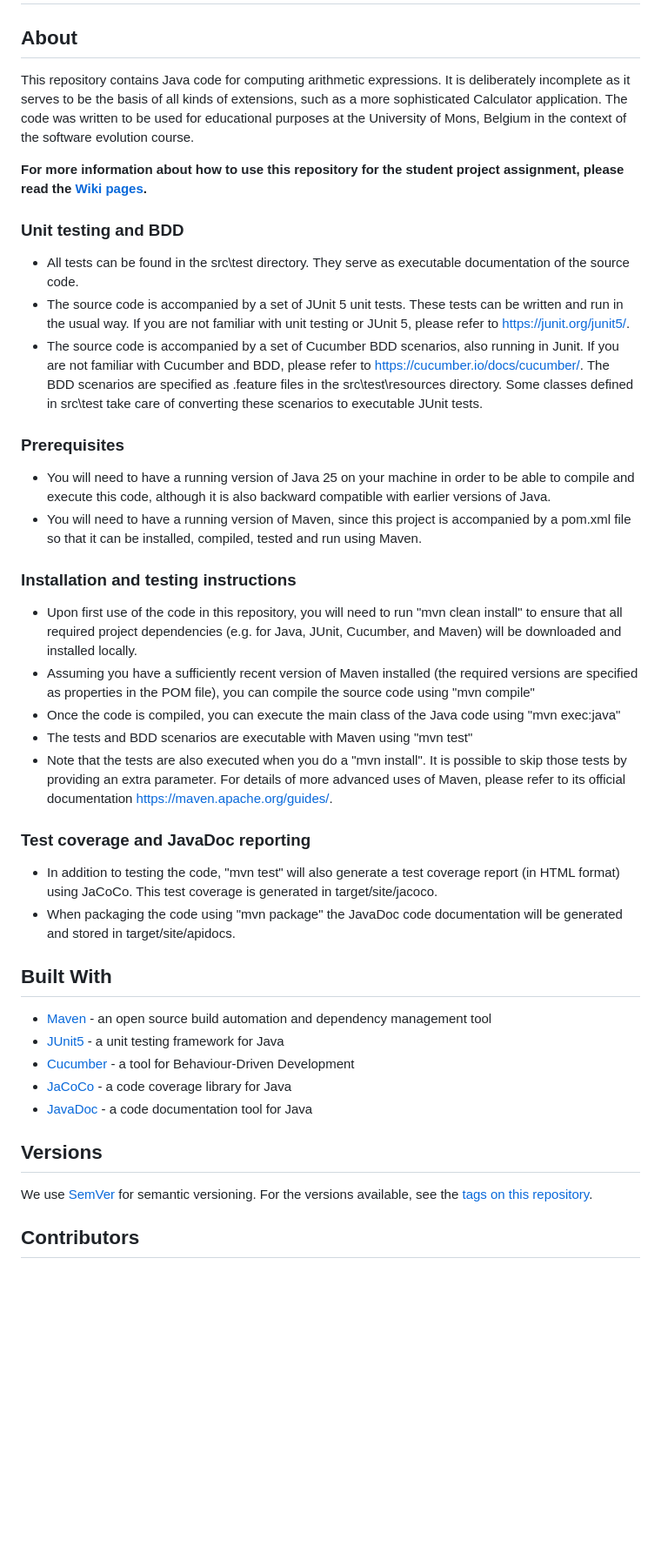
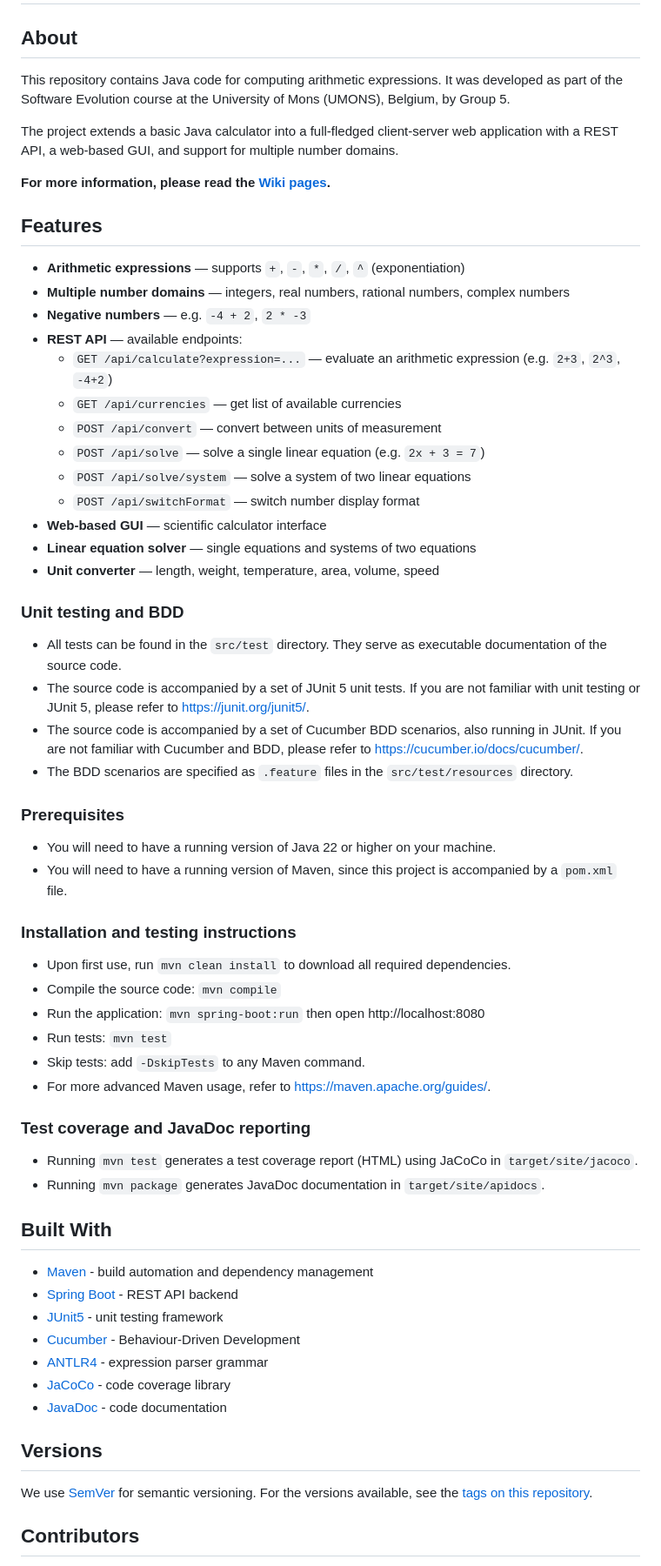
Before and after one commit to yvanhojunior/calculator-2026-group5, a Markdown page: README.md, the part around one of its changes. Shown at 87% size. Rendered like a GitHub page; blank space fills up the shorter version.

Commit message:
docs: update README with correct links, features and contributors

```diff
--- a/README.md
+++ b/README.md
@@ -10,42 +10,63 @@ Test coverage: ![Coverage](.github/badges/jacoco.svg)
 
 ## About
 
-This repository contains Java code for computing arithmetic expressions. It is deliberately incomplete as it serves to be the basis of all kinds of extensions, such as a more sophisticated Calculator application. The code was written to be used for educational purposes at the University of Mons, Belgium in the context of the software evolution course.
+This repository contains Java code for computing arithmetic expressions. It was developed as part of the Software Evolution course at the University of Mons (UMONS), Belgium, by Group 5.
 
-**For more information about how to use this repository for the student project assignment, please read the [Wiki pages](https://github.com/University-of-Mons/calculator-cucumber-2026/wiki).**
+The project extends a basic Java calculator into a full-fledged client-server web application with a REST API, a web-based GUI, and support for multiple number domains.
+
+**For more information, please read the [Wiki pages](https://github.com/yvanhojunior/calculator-2026-group5/wiki).**
+
+## Features
+
+- **Arithmetic expressions** — supports `+`, `-`, `*`, `/`, `^` (exponentiation)
+- **Multiple number domains** — integers, real numbers, rational numbers, complex numbers
+- **Negative numbers** — e.g. `-4 + 2`, `2 * -3`
+- **REST API** — available endpoints:
+  - `GET /api/calculate?expression=...` — evaluate an arithmetic expression (e.g. `2+3`, `2^3`, `-4+2`)
+  - `GET /api/currencies` — get list of available currencies
+  - `POST /api/convert` — convert between units of measurement
+  - `POST /api/solve` — solve a single linear equation (e.g. `2x + 3 = 7`)
+  - `POST /api/solve/system` — solve a system of two linear equations
+  - `POST /api/switchFormat` — switch number display format
+- **Web-based GUI** — scientific calculator interface
+- **Linear equation solver** — single equations and systems of two equations
+- **Unit converter** — length, weight, temperature, area, volume, speed
 
 ### Unit testing and BDD
 
-*  All tests can be found in the src\test directory. They serve as executable documentation of the source code.
-*  The source code is accompanied by a set of JUnit 5 unit tests. These tests can be written and run in the usual way. If you are not familiar with unit testing or JUnit 5, please refer to https://junit.org/junit5/.
-*  The source code is accompanied by a set of Cucumber BDD scenarios, also running in Junit. If you are not familiar with Cucumber and BDD, please refer to https://cucumber.io/docs/cucumber/.
-The BDD scenarios are specified as .feature files in the src\test\resources directory. Some classes defined in src\test take care of converting these scenarios to executable JUnit tests.
+*  All tests can be found in the `src/test` directory. They serve as executable documentation of the source code.
+*  The source code is accompanied by a set of JUnit 5 unit tests. If you are not familiar with unit testing or JUnit 5, please refer to https://junit.org/junit5/.
+*  The source code is accompanied by a set of Cucumber BDD scenarios, also running in JUnit. If you are not familiar with Cucumber and BDD, please refer to https://cucumber.io/docs/cucumber/.
+*  The BDD scenarios are specified as `.feature` files in the `src/test/resources` directory.
 
 ### Prerequisites
 
-*  You will need to have a running version of Java 25 on your machine in order to be able to compile and execute this code, although it is also backward compatible with earlier versions of Java.
-*  You will need to have a running version of Maven, since this project is accompanied by a pom.xml file so that it can be installed, compiled, tested and run using Maven.
+*  You will need to have a running version of Java 22 or higher on your machine.
+*  You will need to have a running version of Maven, since this project is accompanied by a `pom.xml` file.
 
 ### Installation and testing instructions
 
-*  Upon first use of the code in this repository, you will need to run "mvn clean install" to ensure that all required project dependencies (e.g. for Java, JUnit, Cucumber, and Maven) will be downloaded and installed locally.
-*  Assuming you have a sufficiently recent version of Maven installed (the required versions are specified as properties in the POM file), you can compile the source code using "mvn compile"
-*  Once the code is compiled, you can execute the main class of the Java code using "mvn exec:java"
-*  The tests and BDD scenarios are executable with Maven using "mvn test"
-*  Note that the tests are also executed when you do a "mvn install". It is possible to skip those tests by providing an extra parameter. For details of more advanced uses of Maven, please refer to its official documentation https://maven.apache.org/guides/.
+*  Upon first use, run `mvn clean install` to download all required dependencies.
+*  Compile the source code: `mvn compile`
+*  Run the application: `mvn spring-boot:run` then open http://localhost:8080
+*  Run tests: `mvn test`
+*  Skip tests: add `-DskipTests` to any Maven command.
+*  For more advanced Maven usage, refer to https://maven.apache.org/guides/.
 
 ### Test coverage and JavaDoc reporting
 
-*  In addition to testing the code, "mvn test" will also generate a test coverage report (in HTML format) using JaCoCo. This test coverage is generated in target/site/jacoco.
-*  When packaging the code using "mvn package" the JavaDoc code documentation will be generated and stored in target/site/apidocs.
+*  Running `mvn test` generates a test coverage report (HTML) using JaCoCo in `target/site/jacoco`.
+*  Running `mvn package` generates JavaDoc documentation in `target/site/apidocs`.
 
 ## Built With
 
-*  [Maven](https://maven.apache.org/) - an open source build automation and dependency management tool
-*  [JUnit5](https://junit.org/junit5/) - a unit testing framework for Java
-*  [Cucumber](https://cucumber.io/docs/cucumber/) - a tool for Behaviour-Driven Development
-*  [JaCoCo](https://www.jacoco.org) - a code coverage library for Java
-*  [JavaDoc](https://docs.oracle.com/en/java/javase/21/javadoc/javadoc.html) - a code documentation tool for Java
+*  [Maven](https://maven.apache.org/) - build automation and dependency management
+*  [Spring Boot](https://spring.io/projects/spring-boot) - REST API backend
+*  [JUnit5](https://junit.org/junit5/) - unit testing framework
+*  [Cucumber](https://cucumber.io/docs/cucumber/) - Behaviour-Driven Development
+*  [ANTLR4](https://www.antlr.org/) - expression parser grammar
+*  [JaCoCo](https://www.jacoco.org) - code coverage library
+*  [JavaDoc](https://docs.oracle.com/en/java/javase/21/javadoc/javadoc.html) - code documentation
 
 ## Versions
 
```
Also changed, not shown: other parts of README.md (+6 -4 lines).
